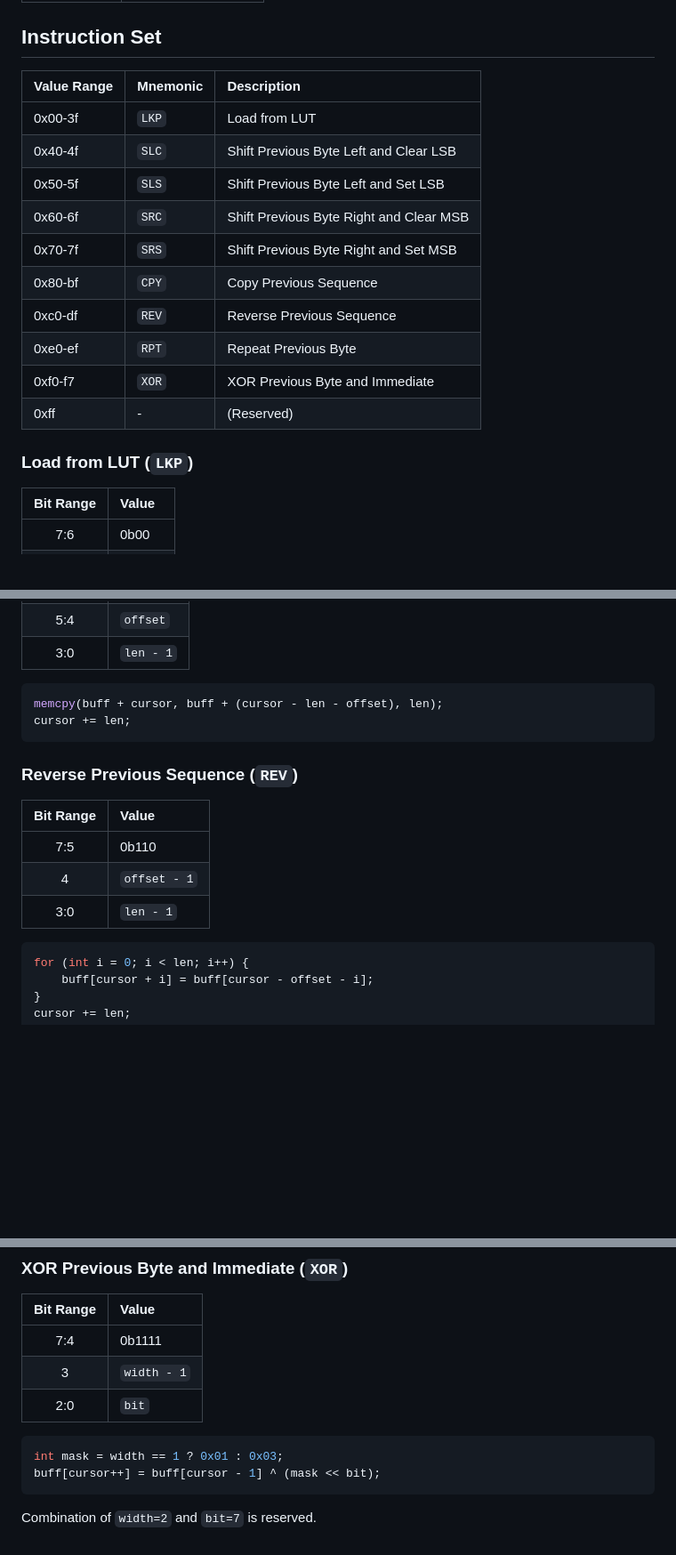
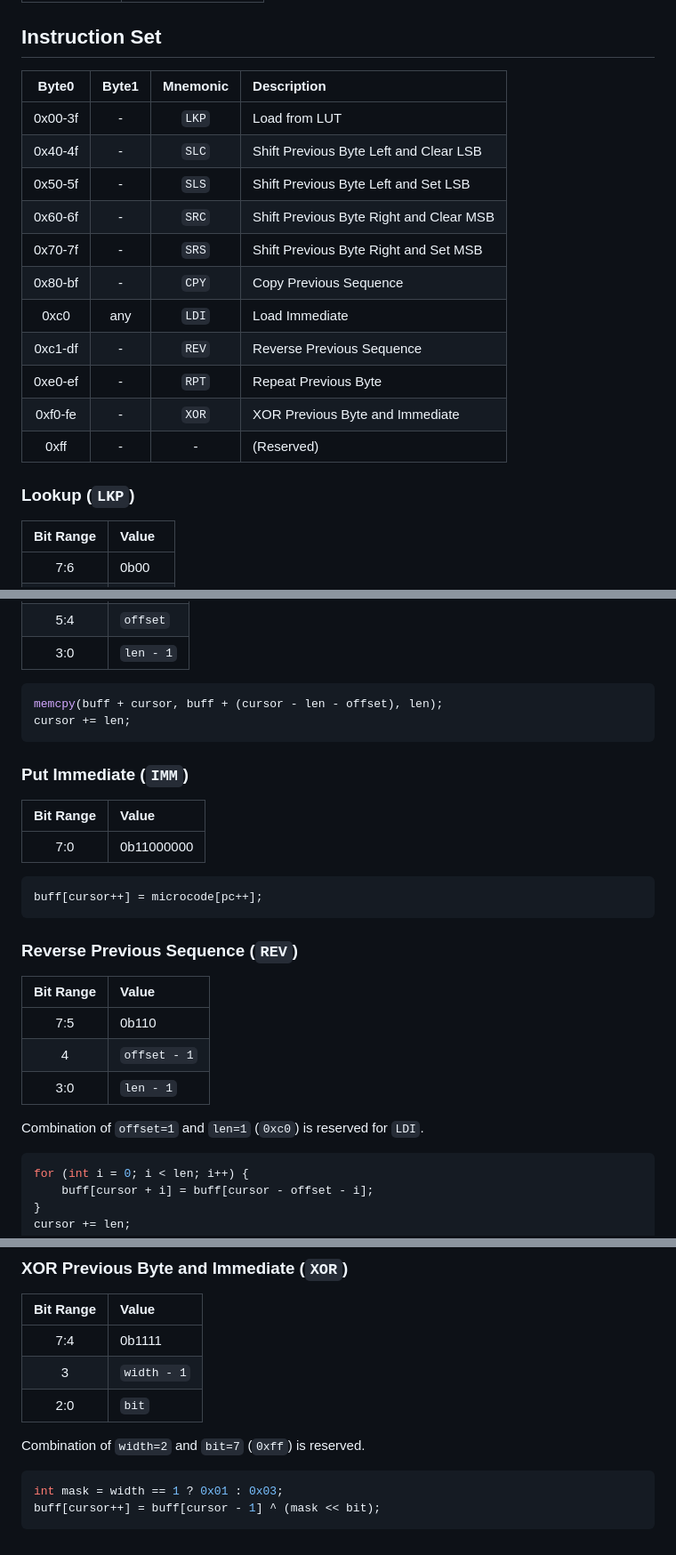
Before and after one commit to shapoco/shapofont, a Markdown page: mamefont/README.md, 3 parts joined by grey strips. Shown at 89% size. Rendered like a GitHub page; blank space fills up the shorter version.

Commit message:
add IMM instruction

````diff
--- a/mamefont/README.md
+++ b/mamefont/README.md
@@ -73,20 +73,21 @@ A structure that provides information common to the entire font.
 
 ## Instruction Set
 
-|Value Range|Mnemonic|Description|
-|:---|:---|:---|
-|0x00-3f|`LKP`|Load from LUT|
-|0x40-4f|`SLC`|Shift Previous Byte Left and Clear LSB|
-|0x50-5f|`SLS`|Shift Previous Byte Left and Set LSB|
-|0x60-6f|`SRC`|Shift Previous Byte Right and Clear MSB|
-|0x70-7f|`SRS`|Shift Previous Byte Right and Set MSB|
-|0x80-bf|`CPY`|Copy Previous Sequence|
-|0xc0-df|`REV`|Reverse Previous Sequence|
-|0xe0-ef|`RPT`|Repeat Previous Byte|
-|0xf0-f7|`XOR`|XOR Previous Byte and Immediate|
-|0xff|-|(Reserved)|
+|Byte0|Byte1|Mnemonic|Description|
+|:--:|:--:|:--:|:--|
+|0x00-3f|-|`LKP`|Load from LUT|
+|0x40-4f|-|`SLC`|Shift Previous Byte Left and Clear LSB|
+|0x50-5f|-|`SLS`|Shift Previous Byte Left and Set LSB|
+|0x60-6f|-|`SRC`|Shift Previous Byte Right and Clear MSB|
+|0x70-7f|-|`SRS`|Shift Previous Byte Right and Set MSB|
+|0x80-bf|-|`CPY`|Copy Previous Sequence|
+|0xc0|any|`LDI`|Load Immediate|
+|0xc1-df|-|`REV`|Reverse Previous Sequence|
+|0xe0-ef|-|`RPT`|Repeat Previous Byte|
+|0xf0-fe|-|`XOR`|XOR Previous Byte and Immediate|
+|0xff|-|-|(Reserved)|
 
-### Load from LUT (`LKP`)
+### Lookup (`LKP`)
 
 |Bit Range|Value|
 |:--:|:--|
@@ -144,6 +145,16 @@ memcpy(buff + cursor, buff + (cursor - len - offset), len);
 cursor += len;
 ```
 
+### Put Immediate (`IMM`)
+
+|Bit Range|Value|
+|:--:|:--|
+|7:0|0b11000000|
+
+```c
+buff[cursor++] = microcode[pc++];
+```
+
 ### Reverse Previous Sequence (`REV`)
 
 |Bit Range|Value|
@@ -151,6 +162,8 @@ cursor += len;
 |7:5|0b110|
 |4|`offset - 1`|
 |3:0|`len - 1`|
+
+Combination of `offset=1` and `len=1` (`0xc0`) is reserved for `LDI`.
 
 ```c
 for (int i = 0; i < len; i++) {
@@ -179,9 +192,9 @@ cursor += len;
 |3|`width - 1`|
 |2:0|`bit`|
 
+Combination of `width=2` and `bit=7` (`0xff`) is reserved.
+
 ```c
 int mask = width == 1 ? 0x01 : 0x03;
 buff[cursor++] = buff[cursor - 1] ^ (mask << bit);
 ```
-
-Combination of `width=2` and `bit=7` is reserved.
````
